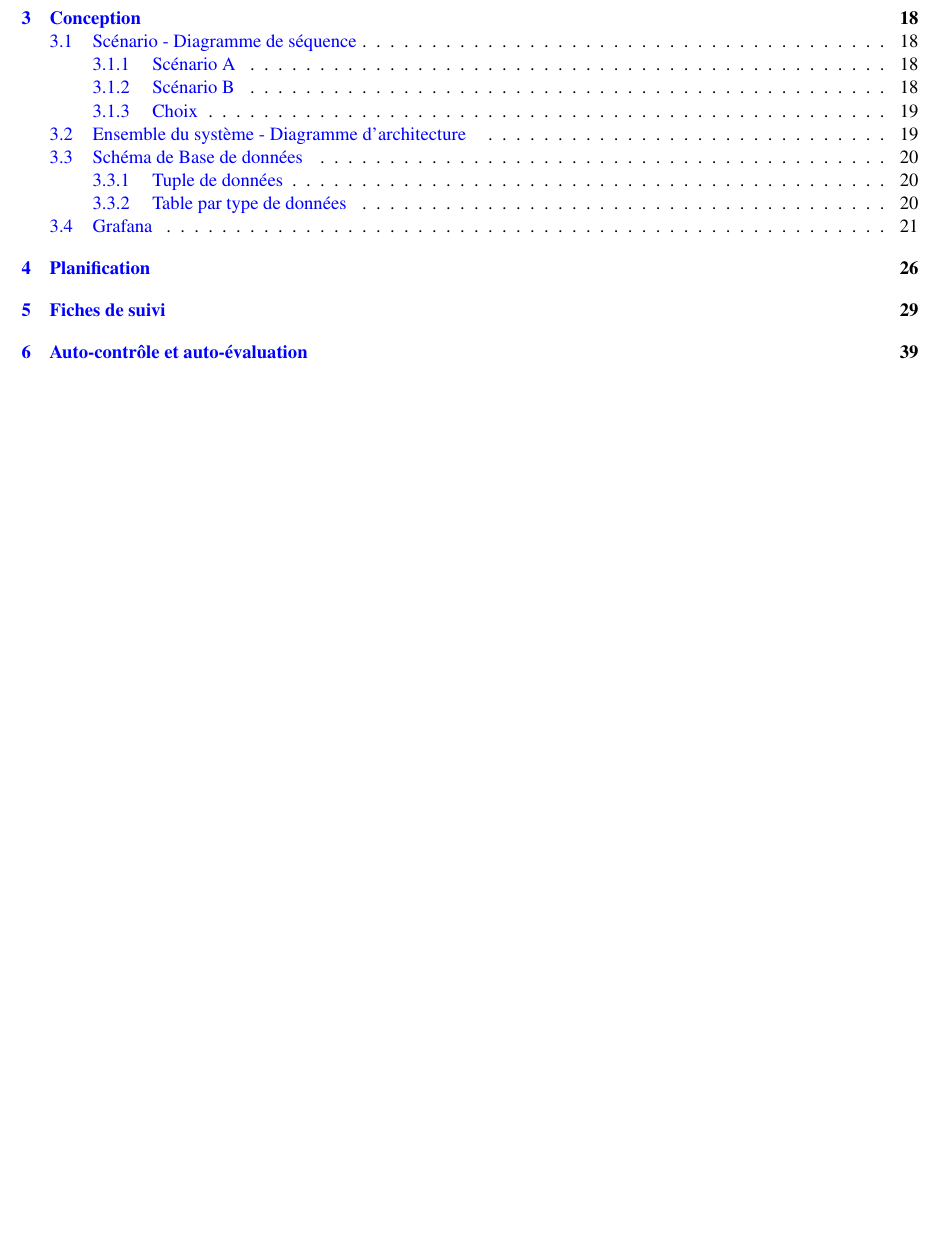
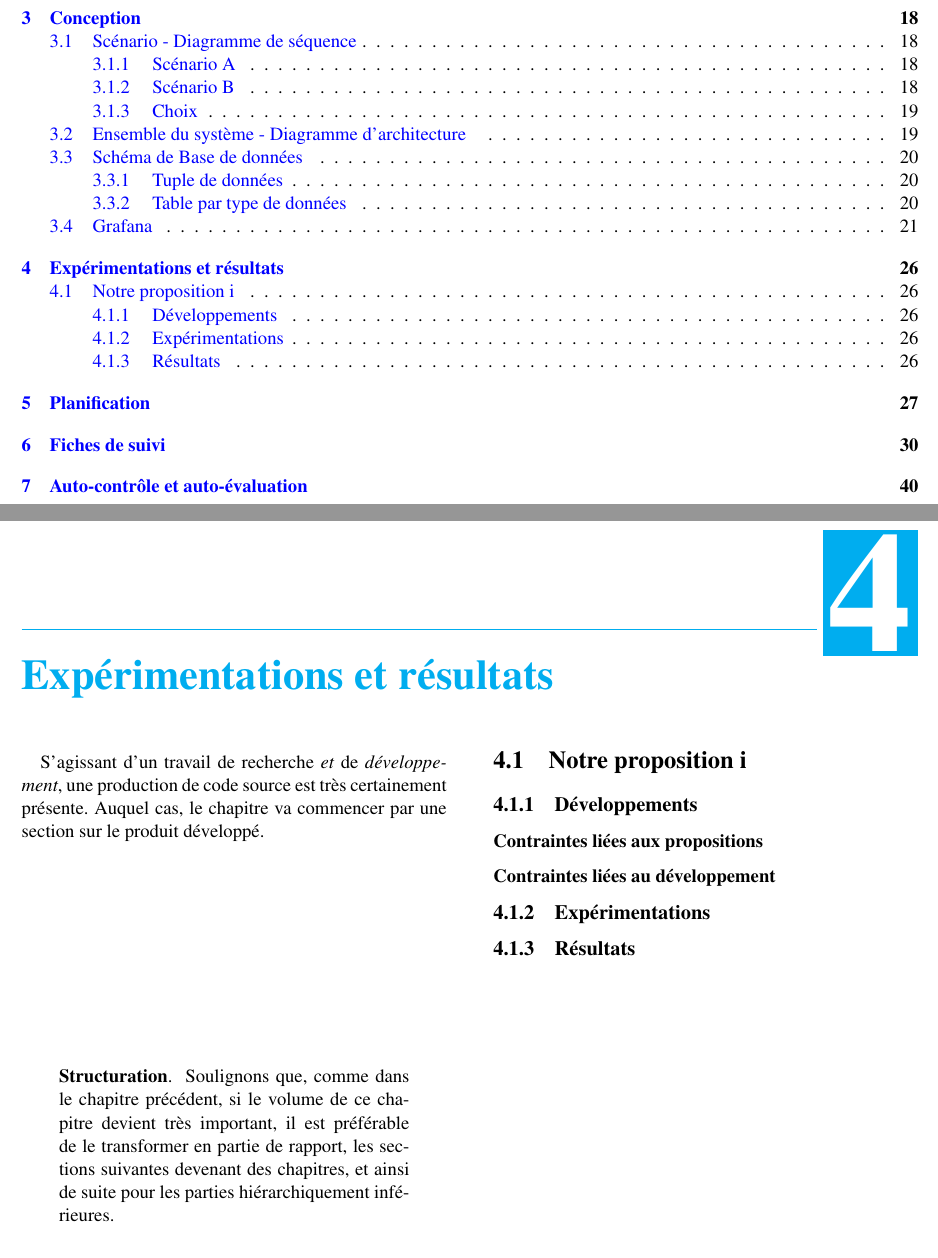
Before and after one commit to PierreAdrienDelisle/pred-fit_iot_lab_collecte-de-donnees-auto, a LaTeX thesis (rapport/Rapport.tex): part of page 6 of 42 before the commit and two parts of pages 6 and 27 of 43 after it, the two joined at a grey line, cut so that both start at the same text, the shorter picture padded with empty space. Compiled offline with pdfLaTeX; the source files are stored in an older character set and shown here as Unicode; a LaTeX package or settings file that is missing is left out.

Commit message:
Changé l'intro / ajouté la dernière partie expérimentations

```diff
--- a/rapport/Rapport.tex
+++ b/rapport/Rapport.tex
@@ -517,6 +520,28 @@ Le schéma de base de données temporelles final reste simple puisqu'il est comp
 % \part{Réalisations} % À décommenter si l'état de l'art a nécessité plusieurs chapitres.
 % \label{part:Realisations}
 
+\chapter{Expérimentations et résultats}
+\label{chap:Experimentations}
+
+S'agissant d'un travail de recherche \emph{et} de \emph{développement}, une production de code source est très certainement présente.
+Auquel cas, le chapitre va commencer par une section sur le produit développé.
+
+\begin{structuration}
+Soulignons que, comme dans le chapitre précédent, si le volume de ce chapitre devient très important, il est préférable de le transformer en partie de rapport, les sections suivantes devenant des chapitres, et ainsi de suite pour les parties hiérarchiquement inférieures.
+\end{structuration}
+
+\section{Notre proposition i}
+
+\subsection{Développements}
+
+\subsubsection{Contraintes liées aux propositions}
+
+\subsubsection{Contraintes liées au développement}
+
+
+\subsection{Expérimentations}
+
+\subsection{Résultats}
 
 
 \chapter{Planification}
```
Also changed, not shown: rapport/Rapport.tex (13 more changed lines).
